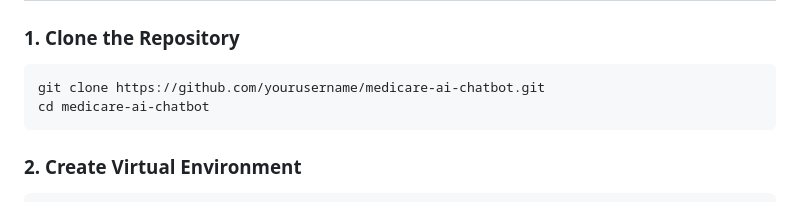
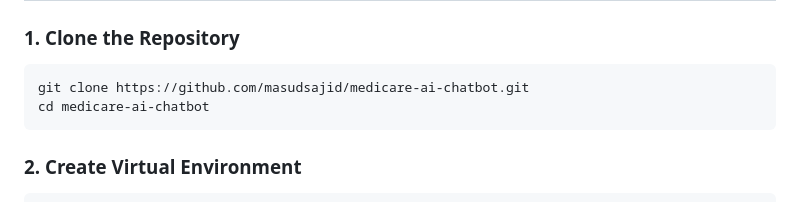
Before and after one commit to masudsajid/MediCare-AI---Intelligent-Medical-Knowledge-Assistant, a Markdown page: README.md, the part around the change. Rendered like a GitHub page.

````diff
--- a/README.md
+++ b/README.md
@@ -50,7 +50,7 @@ MediCare AI is a sophisticated medical knowledge assistant built using **Retriev
 
 ### 1. Clone the Repository
 ```bash
-git clone https://github.com/yourusername/medicare-ai-chatbot.git
+git clone https://github.com/masudsajid/medicare-ai-chatbot.git
 cd medicare-ai-chatbot
 ```
 
````
